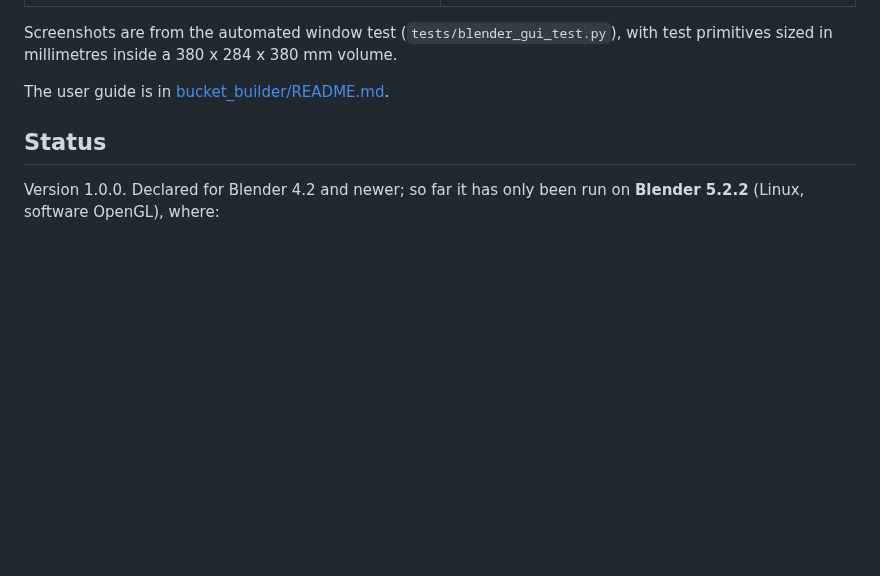
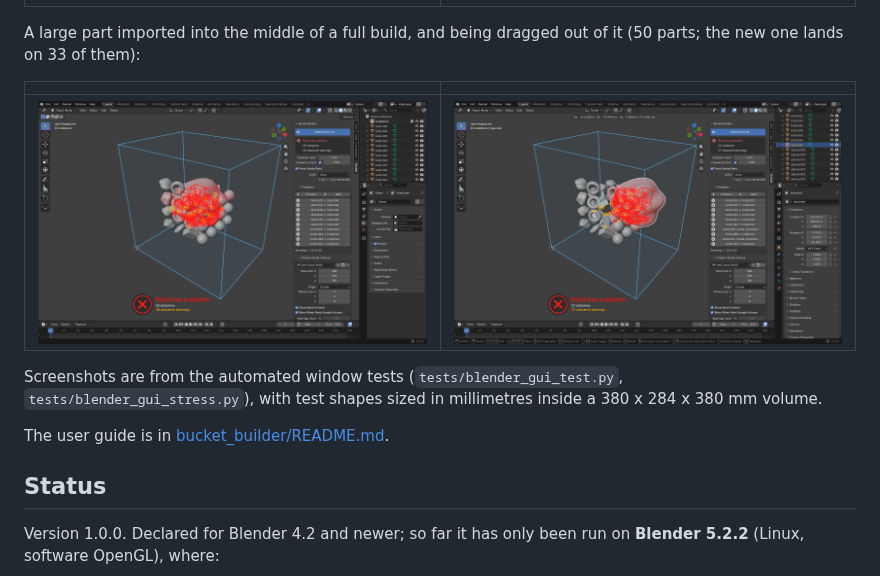
Before and after one commit to calvin-young/blender-bucket-builder, a Markdown page: README.md, the part around the change. Drawn GitHub-style; pictures changed too: docs/images/dragging-out.png (added), docs/images/import-into-full-build.png (added); blank space fills up the shorter version.

```diff
--- a/README.md
+++ b/README.md
@@ -24,8 +24,16 @@ Nothing in the scene is modified; everything is drawn on top of it.
 | --- | --- |
 | ![Colliding parts are shaded, the overlap is hatched](docs/images/collision.png) | ![A clean build](docs/images/build-ok.png) |
 
-Screenshots are from the automated window test (`tests/blender_gui_test.py`),
-with test primitives sized in millimetres inside a 380 x 284 x 380 mm volume.
+A large part imported into the middle of a full build, and being dragged out
+of it (50 parts; the new one lands on 33 of them):
+
+| | |
+| --- | --- |
+| ![Just imported](docs/images/import-into-full-build.png) | ![Being dragged out](docs/images/dragging-out.png) |
+
+Screenshots are from the automated window tests (`tests/blender_gui_test.py`,
+`tests/blender_gui_stress.py`), with test shapes sized in millimetres inside a
+380 x 284 x 380 mm volume.
 
 The user guide is in [bucket_builder/README.md](bucket_builder/README.md).
 
```
Also changed, not shown: docs/images/collision.png, docs/images/dragging.png, 4 other files.
